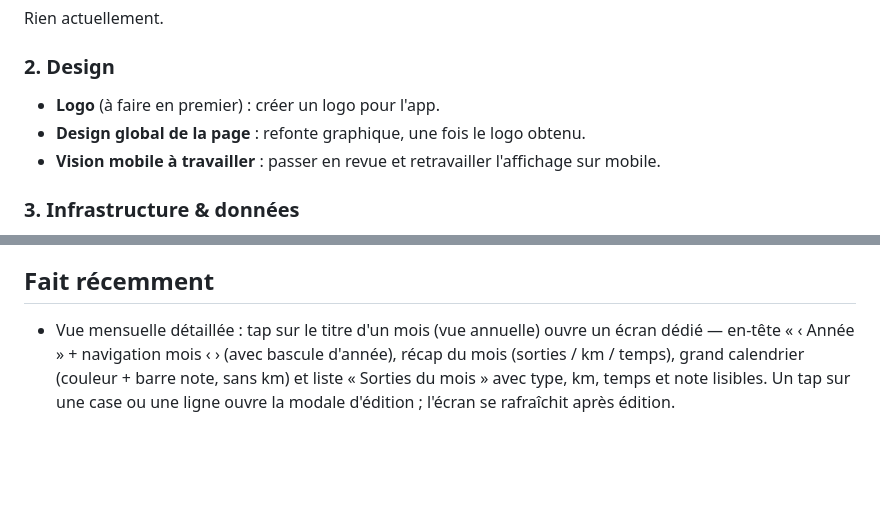
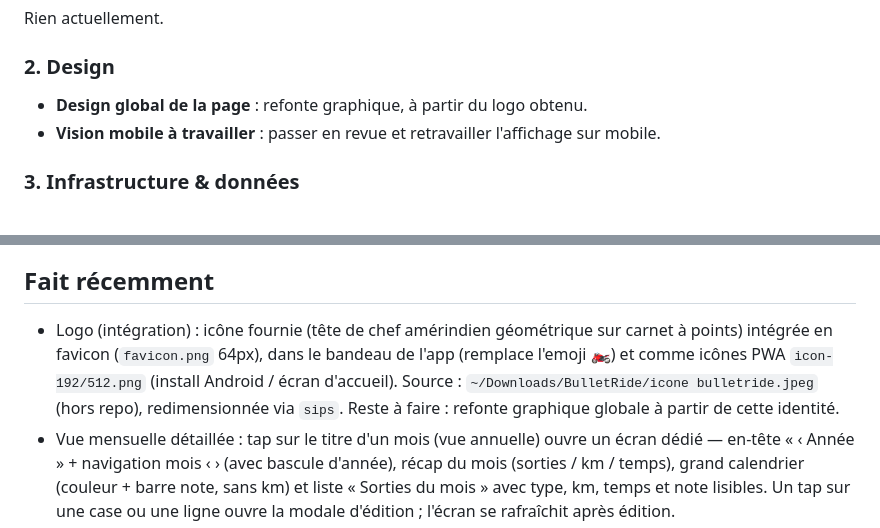
Before and after one commit to christophem59/BulletRide-app, a Markdown page: BACKLOG.md, 2 parts joined by grey strips. Rendered like a GitHub page; blank space fills up the shorter version.

Commit message:
Backlog: logo intégré (favicon/bandeau/PWA)
Co-Authored-By: Claude Opus 4.8 <noreply@anthropic.com>

```diff
--- a/BACKLOG.md
+++ b/BACKLOG.md
@@ -14,8 +14,7 @@ Rien actuellement.
 
 ### 2. Design
 
-- **Logo** (à faire en premier) : créer un logo pour l'app.
-- **Design global de la page** : refonte graphique, une fois le logo obtenu.
+- **Design global de la page** : refonte graphique, à partir du logo obtenu.
 - **Vision mobile à travailler** : passer en revue et retravailler l'affichage sur mobile.
 
 ### 3. Infrastructure & données
@@ -35,6 +34,7 @@ Rien actuellement.
 
 ## Fait récemment
 
+- Logo (intégration) : icône fournie (tête de chef amérindien géométrique sur carnet à points) intégrée en favicon (`favicon.png` 64px), dans le bandeau de l'app (remplace l'emoji 🏍️) et comme icônes PWA `icon-192/512.png` (install Android / écran d'accueil). Source : `~/Downloads/BulletRide/icone bulletride.jpeg` (hors repo), redimensionnée via `sips`. Reste à faire : refonte graphique globale à partir de cette identité.
 - Vue mensuelle détaillée : tap sur le titre d'un mois (vue annuelle) ouvre un écran dédié — en-tête « ‹ Année » + navigation mois ‹ › (avec bascule d'année), récap du mois (sorties / km / temps), grand calendrier (couleur + barre note, sans km) et liste « Sorties du mois » avec type, km, temps et note lisibles. Un tap sur une case ou une ligne ouvre la modale d'édition ; l'écran se rafraîchit après édition.
 - km + temps de route par jour : deux champs (distance en km, temps en h/min) dans la modale d'un jour, avec totaux annuels dans les stats (« X km », « X h de route »). Valeurs par défaut par catégorie (défauts km/temps dans l'éditeur 🎨) : choisir la catégorie pré-remplit les champs du jour s'ils sont vides (jamais d'écrasement d'une saisie) — pensé pour le trajet travail toujours identique. Modèle de jour : `{ cat, note, km, min, u }` ; catégorie : `{ id, label, color, defKm, defMin }`. Synchronisés comme le reste.
 - Synchro des données (GitHub) : le `localStorage` reste la copie de travail (offline-first) et un fichier privé `bulletride.json` dans un repo GitHub choisi sert de sauvegarde + synchro multi-appareils, via l'API Contents avec un PAT stocké uniquement sur l'appareil (pattern Omnivore). Pull+fusion au chargement, push débounced à chaque modif, resynchro au retour en ligne. Fusion sans perte jour par jour : horodatage `u` par jour + tombstones pour les suppressions (le plus récent gagne) ; catégories en dernier-écrit-gagne via `catsU` ; retry auto sur conflit 409/422. Modale ☁️ pour connecter le repo/token (repo privé dédié — le repo de code BulletRide-app étant public). Logique de fusion couverte par des tests unitaires ; round-trip GitHub réel à valider avec un vrai repo privé + PAT.
```
